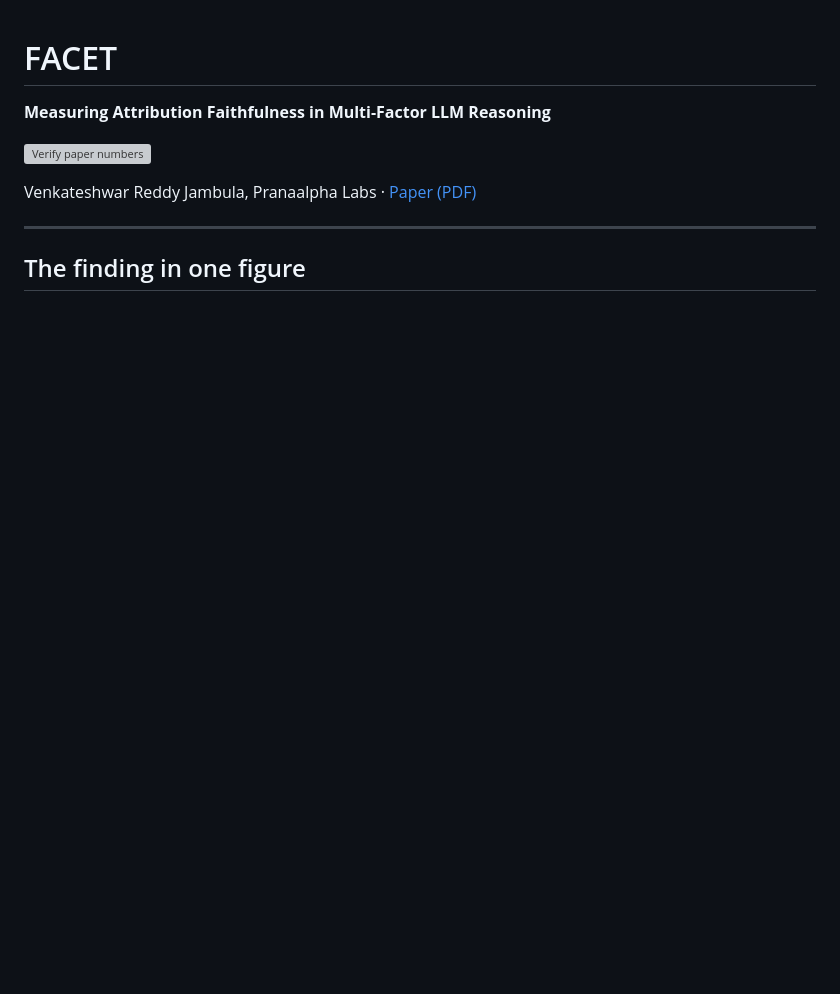
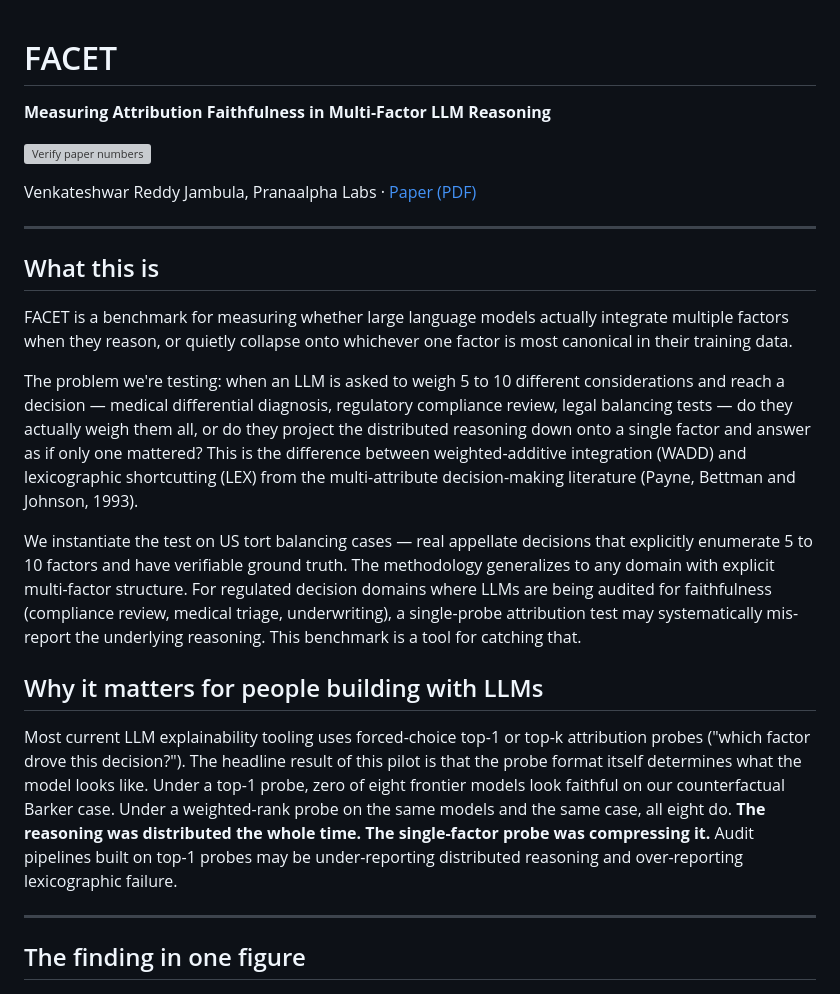
Before and after one commit to Venkateshwar-PortoAI/facet-benchmark, a Markdown page: README.md, the part around the change. Drawn GitHub-style; blank space fills up the shorter version; grey boxes are pictures that could not be loaded.

Commit message:
docs(facet): add 'what this is' + 'why it matters' framing above the finding

```diff
--- a/README.md
+++ b/README.md
@@ -5,6 +5,20 @@
 [![Verify paper numbers](https://github.com/Venkateshwar-PortoAI/facet-benchmark/actions/workflows/verify-paper.yml/badge.svg)](https://github.com/Venkateshwar-PortoAI/facet-benchmark/actions/workflows/verify-paper.yml)
 
 Venkateshwar Reddy Jambula, Pranaalpha Labs  ·  [Paper (PDF)](PAPER_ARXIV_v3.pdf)
+
+---
+
+## What this is
+
+FACET is a benchmark for measuring whether large language models actually integrate multiple factors when they reason, or quietly collapse onto whichever one factor is most canonical in their training data.
+
+The problem we're testing: when an LLM is asked to weigh 5 to 10 different considerations and reach a decision — medical differential diagnosis, regulatory compliance review, legal balancing tests — do they actually weigh them all, or do they project the distributed reasoning down onto a single factor and answer as if only one mattered? This is the difference between weighted-additive integration (WADD) and lexicographic shortcutting (LEX) from the multi-attribute decision-making literature (Payne, Bettman and Johnson, 1993).
+
+We instantiate the test on US tort balancing cases — real appellate decisions that explicitly enumerate 5 to 10 factors and have verifiable ground truth. The methodology generalizes to any domain with explicit multi-factor structure. For regulated decision domains where LLMs are being audited for faithfulness (compliance review, medical triage, underwriting), a single-probe attribution test may systematically mis-report the underlying reasoning. This benchmark is a tool for catching that.
+
+## Why it matters for people building with LLMs
+
+Most current LLM explainability tooling uses forced-choice top-1 or top-k attribution probes ("which factor drove this decision?"). The headline result of this pilot is that the probe format itself determines what the model looks like. Under a top-1 probe, zero of eight frontier models look faithful on our counterfactual Barker case. Under a weighted-rank probe on the same models and the same case, all eight do. **The reasoning was distributed the whole time. The single-factor probe was compressing it.** Audit pipelines built on top-1 probes may be under-reporting distributed reasoning and over-reporting lexicographic failure.
 
 ---
 
```
